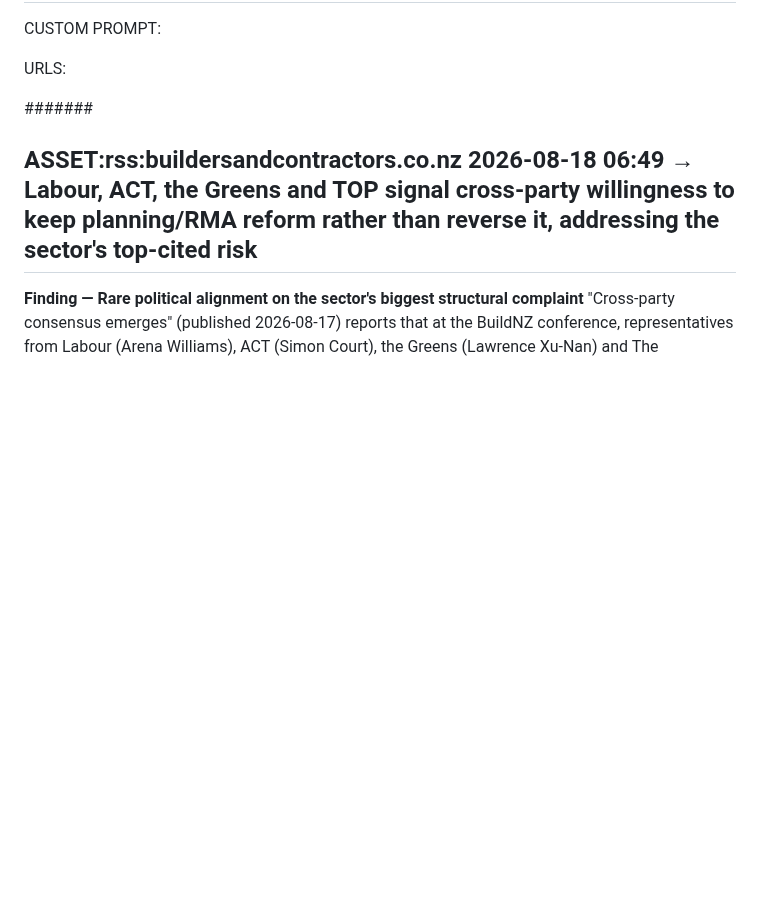
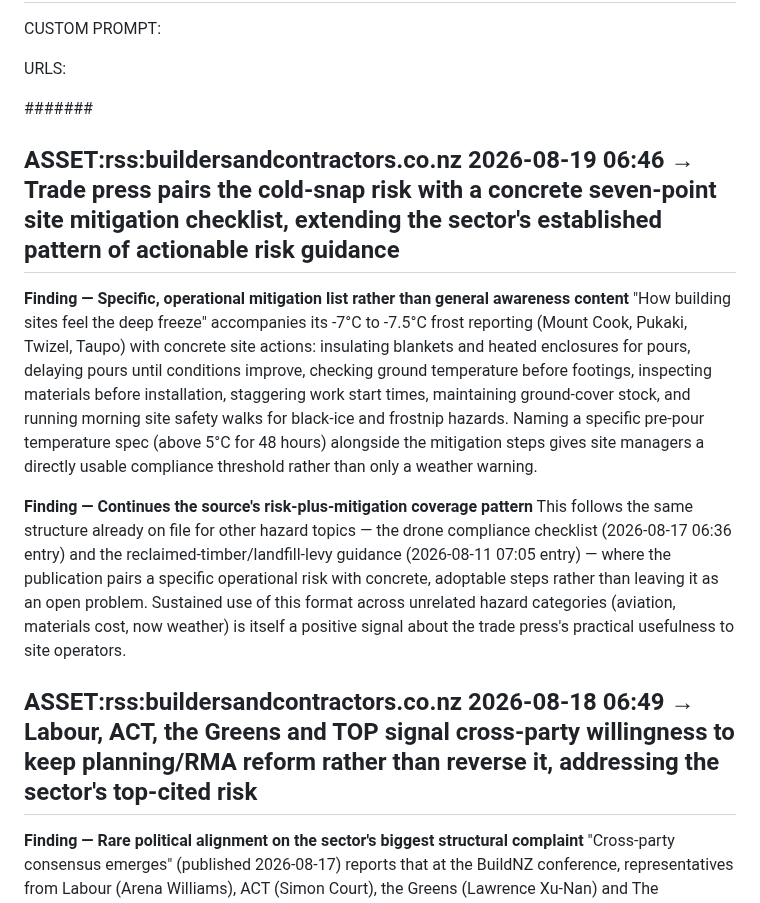
Before and after one commit to jayreck996/md-redwolf, a Markdown page: could/ANALYSIS-ASSET-2026Q3.md, the part around the change. GitHub-like rendering; blank space fills up the shorter version.

Commit message:
ts-web-update: could/ANALYSIS-ASSET-2026Q3.md

```diff
--- a/could/ANALYSIS-ASSET-2026Q3.md
+++ b/could/ANALYSIS-ASSET-2026Q3.md
@@ -15,6 +15,13 @@ CUSTOM PROMPT:
 URLS:
 
 ####### <!-- ANCHOR MARKER - ADD ALL NEW ASSET ENTRIES DIRECTLY BELOW THIS LINE, NEVER DELETE OR EDIT PREVIOUS ASSET ENTRIES-->
+## ASSET:rss:buildersandcontractors.co.nz 2026-08-19 06:46 → Trade press pairs the cold-snap risk with a concrete seven-point site mitigation checklist, extending the sector's established pattern of actionable risk guidance
+
+**Finding — Specific, operational mitigation list rather than general awareness content**
+"How building sites feel the deep freeze" accompanies its -7°C to -7.5°C frost reporting (Mount Cook, Pukaki, Twizel, Taupo) with concrete site actions: insulating blankets and heated enclosures for pours, delaying pours until conditions improve, checking ground temperature before footings, inspecting materials before installation, staggering work start times, maintaining ground-cover stock, and running morning site safety walks for black-ice and frostnip hazards. Naming a specific pre-pour temperature spec (above 5°C for 48 hours) alongside the mitigation steps gives site managers a directly usable compliance threshold rather than only a weather warning.
+
+**Finding — Continues the source's risk-plus-mitigation coverage pattern**
+This follows the same structure already on file for other hazard topics — the drone compliance checklist (2026-08-17 06:36 entry) and the reclaimed-timber/landfill-levy guidance (2026-08-11 07:05 entry) — where the publication pairs a specific operational risk with concrete, adoptable steps rather than leaving it as an open problem. Sustained use of this format across unrelated hazard categories (aviation, materials cost, now weather) is itself a positive signal about the trade press's practical usefulness to site operators.
 ## ASSET:rss:buildersandcontractors.co.nz 2026-08-18 06:49 → Labour, ACT, the Greens and TOP signal cross-party willingness to keep planning/RMA reform rather than reverse it, addressing the sector's top-cited risk
 
 **Finding — Rare political alignment on the sector's biggest structural complaint**
```
